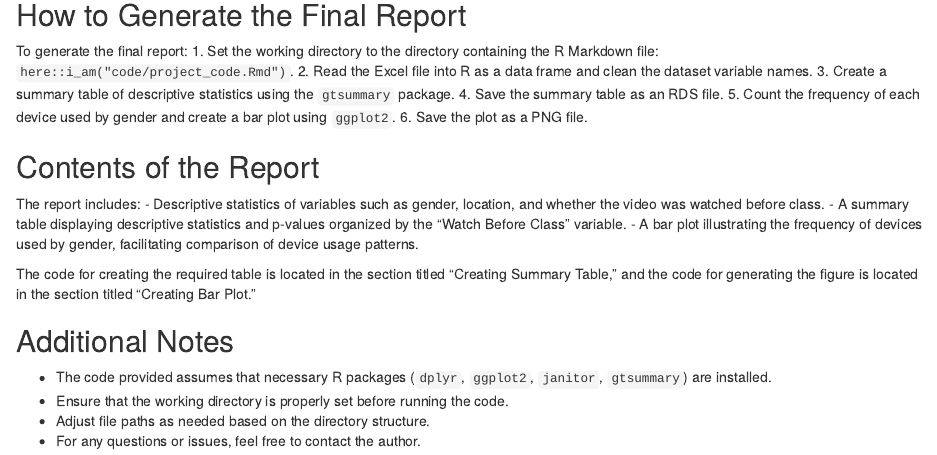
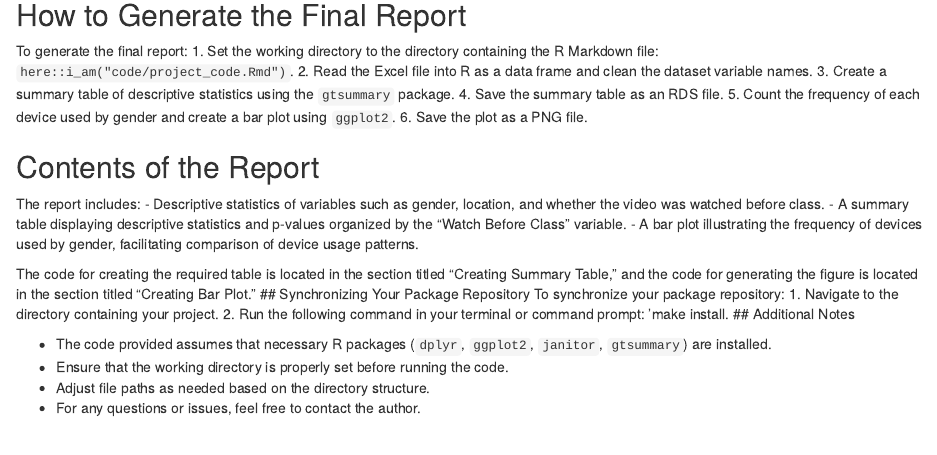
Before and after one commit to Dawalola/final_project, an R Markdown document (final_project_readme.Rmd): the page in a window 1100 px wide, from 420 px down. Rendered offline with R 4.5, knitr and Pandoc, with nearby package versions.

```diff
--- a/final_project_readme.Rmd
+++ b/final_project_readme.Rmd
@@ -43,7 +43,10 @@
 - A bar plot illustrating the frequency of devices used by gender, facilitating comparison of device usage patterns.
 
 The code for creating the required table is located in the section titled "Creating Summary Table," and the code for generating the figure is located in the section titled "Creating Bar Plot."
-
+## Synchronizing Your Package Repository
+To synchronize your package repository:
+1. Navigate to the directory containing your project.
+2. Run the following command in your terminal or command prompt: 'make install.
 ## Additional Notes
 
 -   The code provided assumes that necessary R packages (`dplyr`, `ggplot2`, `janitor`, `gtsummary`) are installed.
```
Also changed, not shown: 1 other file.
